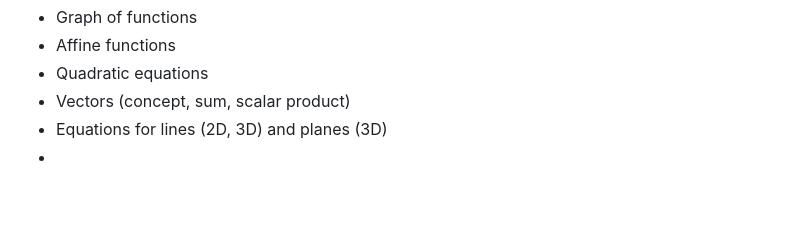
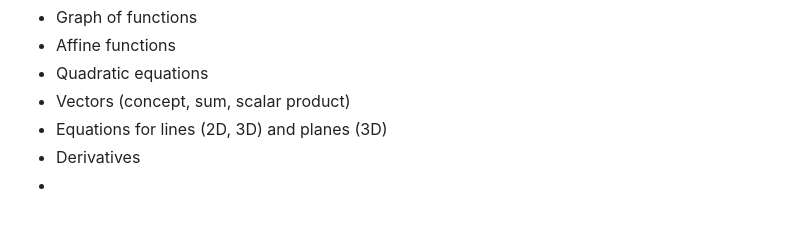
Before and after one commit to pauldubois98/RefresherMaths2023, a Markdown page: Notes.md, the part around the change. GitHub-like rendering.

Commit message:
f' (TODO)

```diff
--- a/Notes.md
+++ b/Notes.md
@@ -113,4 +113,5 @@ TODO:
 - Quadratic equations
 - Vectors (concept, sum, scalar product)
 - Equations for lines (2D, 3D) and planes (3D)
+- Derivatives
 -
```
